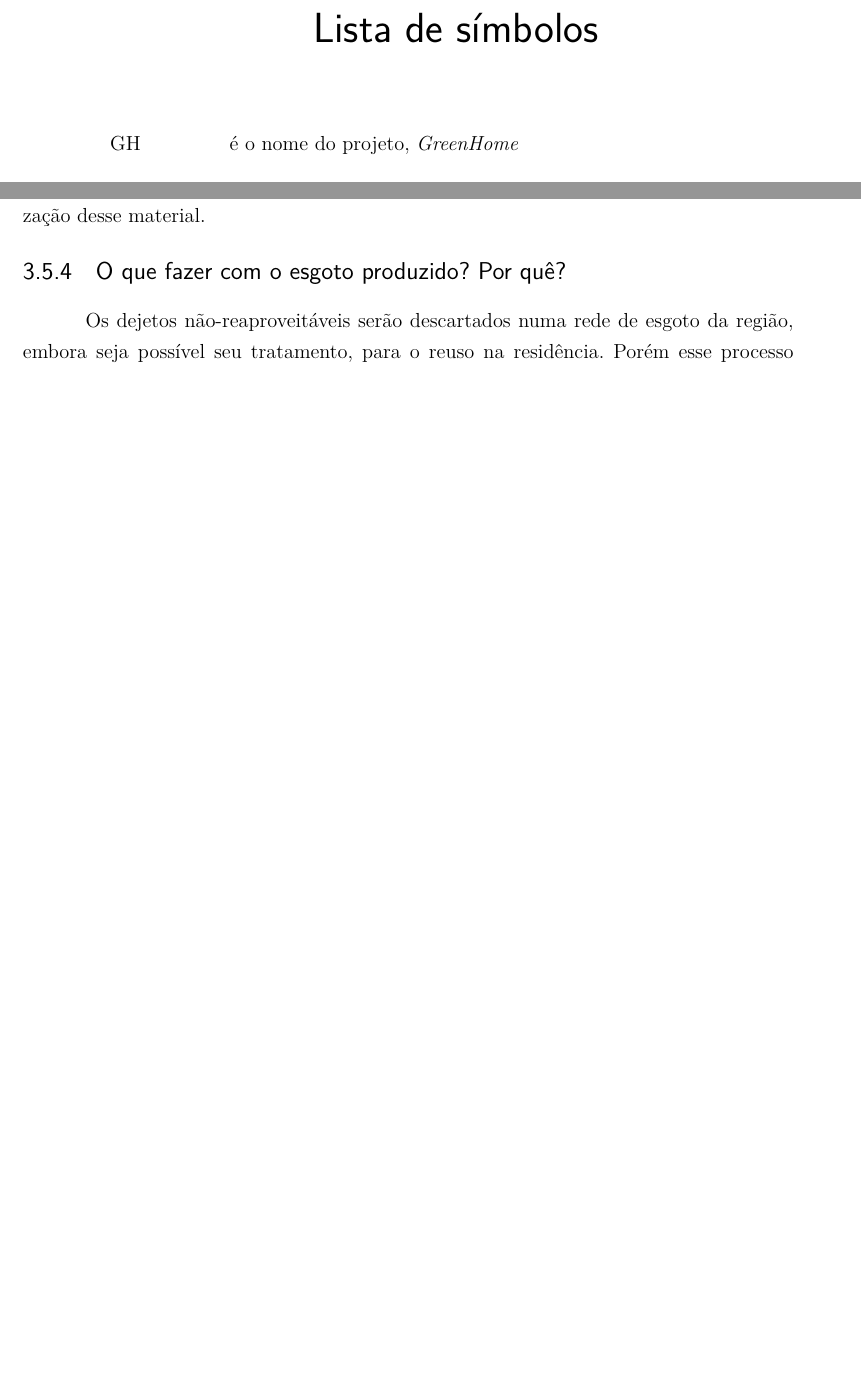
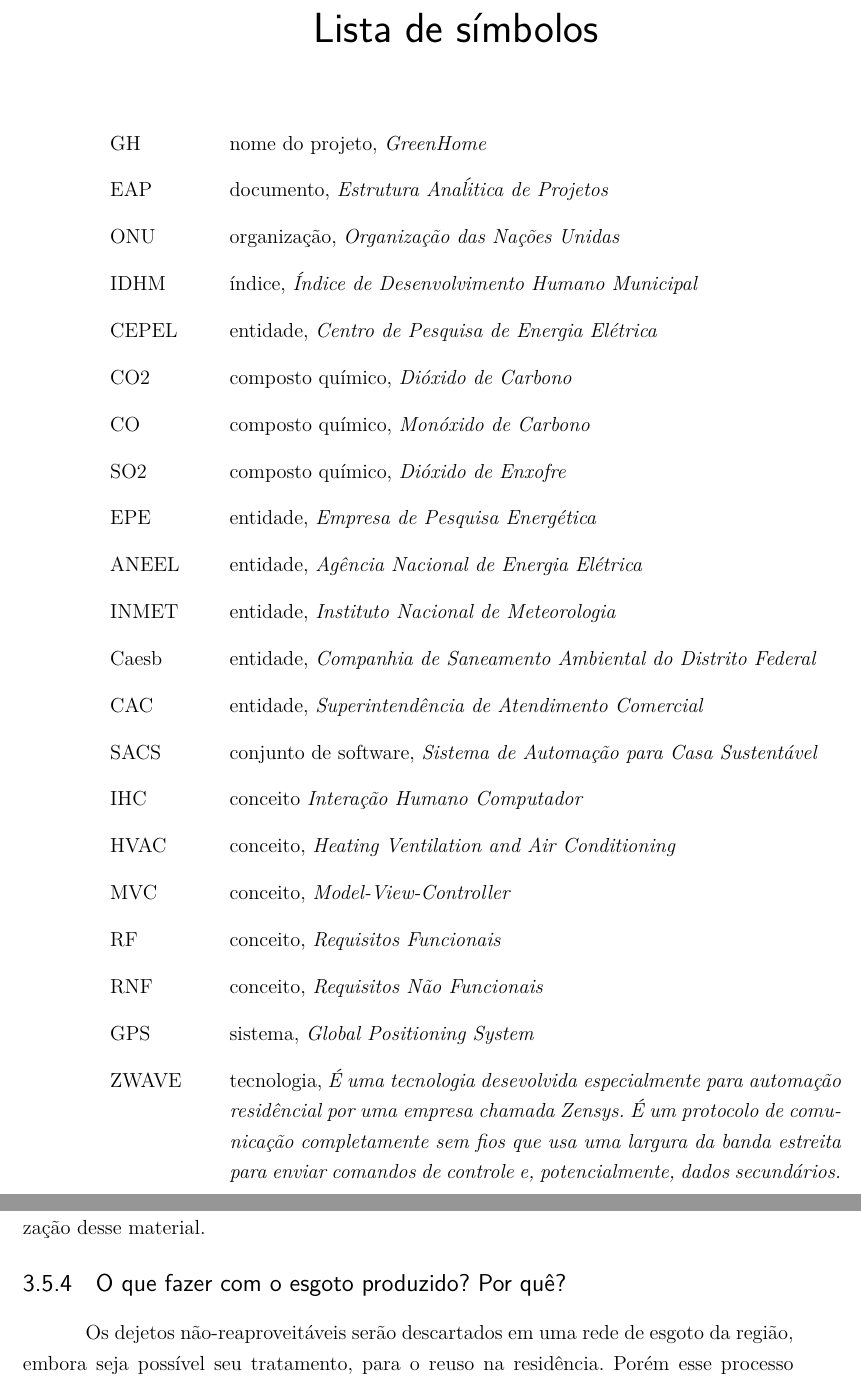
Before and after one commit to mfurquimdev/g6pi1, a LaTeX thesis (relatorio.tex, which reads editaveis/conteudo/eficiencia_energetica.tex, editaveis/simbolos.tex): two parts of pages 5 and 30 of 74, joined at a grey line, cut so that both start at the same text, the shorter picture padded with empty space. Compiled offline with pdfLaTeX.

Commit message:
Correção prof. Fabiana

```diff
--- a/editaveis/conteudo/eficiencia_energetica.tex
+++ b/editaveis/conteudo/eficiencia_energetica.tex
@@ -135,4 +135,4 @@
 
 \subsection{O que fazer com o esgoto produzido? Por quê?}
 
-	Os dejetos não-reaproveitáveis serão descartados numa rede de esgoto da região, embora seja possível seu tratamento, para o reuso na residência. Porém esse processo necessita de cuidados e manutenções contínuas e de alto custo, além de uma mão-de-obra especializada. O que torna seu emprego inviável para a quantidade de resíduos produzidas pela família, que gera em torno dos 450 L diários.\cite{estimativaNBR7229}\cite{ecycle}
+	Os dejetos não-reaproveitáveis serão descartados em uma rede de esgoto da região, embora seja possível seu tratamento, para o reuso na residência. Porém esse processo necessita de cuidados e manutenções contínuas e de alto custo, além de uma mão-de-obra especializada. O que torna seu emprego inviável para a quantidade de resíduos produzidas pela família, que gera em torno dos 450 L diários.\cite{estimativaNBR7229}\cite{ecycle}
--- a/editaveis/simbolos.tex
+++ b/editaveis/simbolos.tex
@@ -1,3 +1,23 @@
 \begin{simbolos}
-  \item[GH] é o nome do projeto, \textit{GreenHome}
+  \item[GH] nome do projeto, \textit{GreenHome}
+  \item[EAP] documento, \textit{Estrutura Ana\'litica de Projetos}
+  \item[ONU] organização, \textit{Organização das Nações Unidas}
+  \item[IDHM] índice, \textit{Índice de Desenvolvimento Humano Municipal}
+  \item[CEPEL] entidade, \textit{Centro de Pesquisa de Energia Elétrica}
+  \item[CO2] composto químico, \textit{Dióxido de Carbono}
+  \item[CO] composto químico, \textit{Monóxido de Carbono}
+  \item[SO2] composto químico, \textit{Dióxido de Enxofre}
+  \item[EPE] entidade, \textit{Empresa de Pesquisa Energética}
+  \item[ANEEL] entidade, \textit{Agência Nacional de Energia Elétrica}
+  \item[INMET] entidade, \textit{Instituto Nacional de Meteorologia}
+  \item[Caesb] entidade, \textit{Companhia de Saneamento Ambiental do Distrito Federal}
+  \item[CAC] entidade, \textit{Superintendência de Atendimento Comercial}
+  \item[SACS] conjunto de software, \textit{Sistema de Automação para Casa Sustentável}
+  \item[IHC] conceito \textit{Interação Humano Computador}
+  \item[HVAC] conceito, \textit{Heating Ventilation and Air Conditioning}
+  \item[MVC] conceito, \textit{Model-View-Controller}
+  \item[RF] conceito, \textit{Requisitos Funcionais}
+  \item[RNF] conceito, \textit{Requisitos Não Funcionais}
+  \item[GPS] sistema, \textit{Global Positioning System}
+  \item[ZWAVE] tecnologia, \textit{É uma tecnologia desevolvida especialmente para automação residêncial por uma empresa chamada Zensys. É um protocolo de comunicação completamente sem fios que usa uma largura da banda estreita para enviar comandos de controle e, potencialmente, dados secundários.}
 \end{simbolos}
```
Also changed, not shown: editaveis/conteudo/estrutura_materiais.tex (+10 -10 lines), editaveis/conteudo/introducao.tex (+1 -1 lines), editaveis/conteudo/eficiencia_energetica.tex (8 more changed lines).
